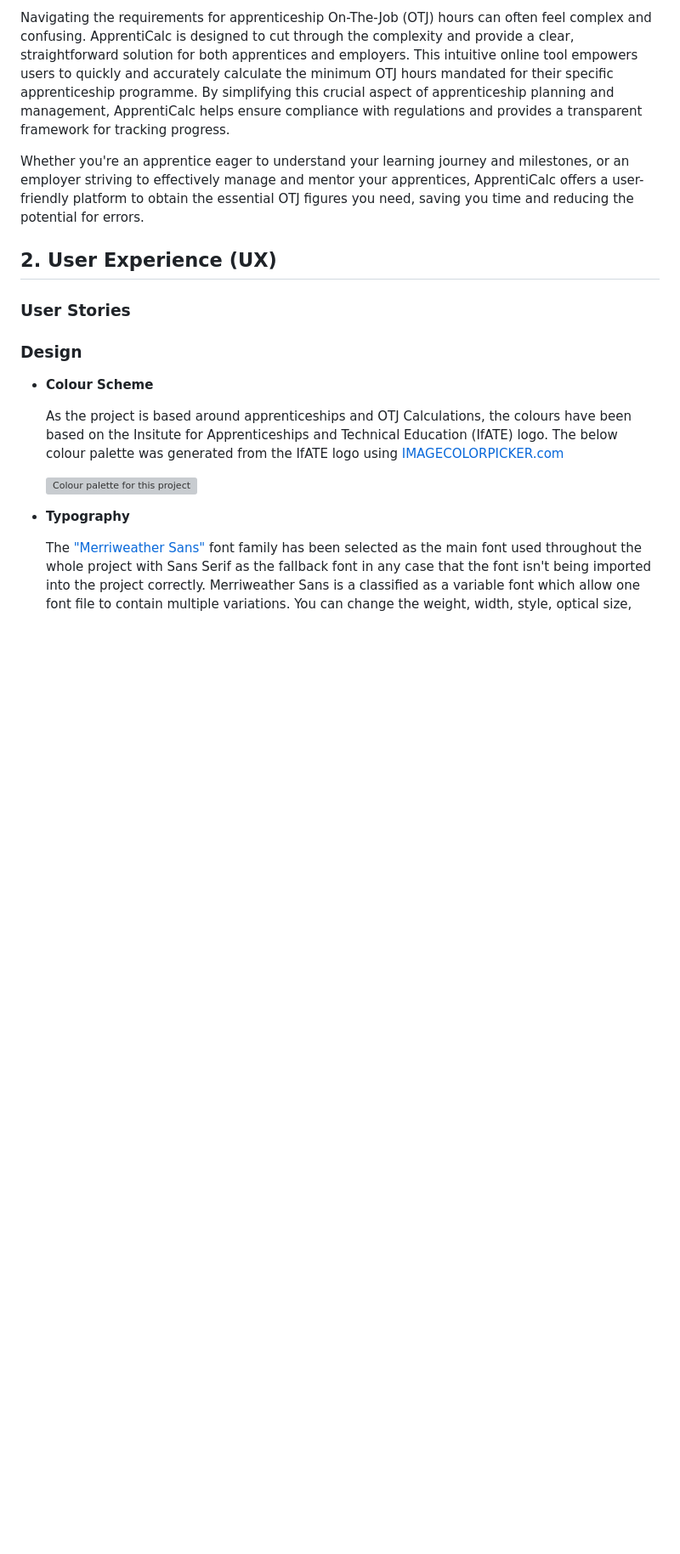
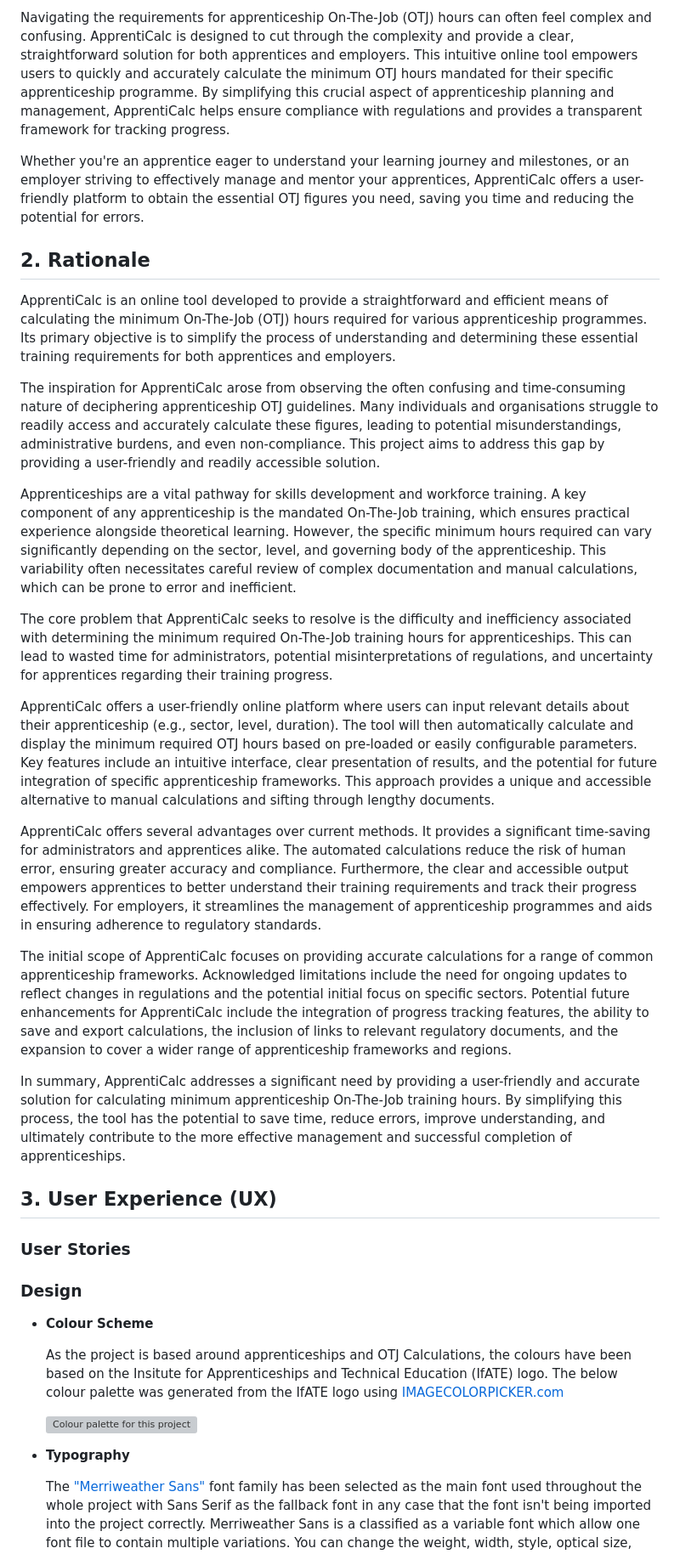
Before and after one commit to jdpclarke/Milestone-Project-2, a Markdown page: README.md, the part around the change. Shown: that part at 85% size. Drawn GitHub-style; blank space fills up the shorter version; grey boxes are pictures that could not be loaded.

Commit message:
Added rationale to readme for ApprentiCalc

```diff
--- a/README.md
+++ b/README.md
@@ -10,7 +10,25 @@ Navigating the requirements for apprenticeship On-The-Job (OTJ) hours can often
 
 Whether you're an apprentice eager to understand your learning journey and milestones, or an employer striving to effectively manage and mentor your apprentices, ApprentiCalc offers a user-friendly platform to obtain the essential OTJ figures you need, saving you time and reducing the potential for errors.
 
-## 2. User Experience (UX)
+## 2. Rationale
+
+ApprentiCalc is an online tool developed to provide a straightforward and efficient means of calculating the minimum On-The-Job (OTJ) hours required for various apprenticeship programmes. Its primary objective is to simplify the process of understanding and determining these essential training requirements for both apprentices and employers.
+
+The inspiration for ApprentiCalc arose from observing the often confusing and time-consuming nature of deciphering apprenticeship OTJ guidelines. Many individuals and organisations struggle to readily access and accurately calculate these figures, leading to potential misunderstandings, administrative burdens, and even non-compliance. This project aims to address this gap by providing a user-friendly and readily accessible solution.
+
+Apprenticeships are a vital pathway for skills development and workforce training. A key component of any apprenticeship is the mandated On-The-Job training, which ensures practical experience alongside theoretical learning. However, the specific minimum hours required can vary significantly depending on the sector, level, and governing body of the apprenticeship. This variability often necessitates careful review of complex documentation and manual calculations, which can be prone to error and inefficient.
+
+The core problem that ApprentiCalc seeks to resolve is the difficulty and inefficiency associated with determining the minimum required On-The-Job training hours for apprenticeships. This can lead to wasted time for administrators, potential misinterpretations of regulations, and uncertainty for apprentices regarding their training progress.
+
+ApprentiCalc offers a user-friendly online platform where users can input relevant details about their apprenticeship (e.g., sector, level, duration). The tool will then automatically calculate and display the minimum required OTJ hours based on pre-loaded or easily configurable parameters. Key features include an intuitive interface, clear presentation of results, and the potential for future integration of specific apprenticeship frameworks. This approach provides a unique and accessible alternative to manual calculations and sifting through lengthy documents.
+
+ApprentiCalc offers several advantages over current methods. It provides a significant time-saving for administrators and apprentices alike. The automated calculations reduce the risk of human error, ensuring greater accuracy and compliance. Furthermore, the clear and accessible output empowers apprentices to better understand their training requirements and track their progress effectively. For employers, it streamlines the management of apprenticeship programmes and aids in ensuring adherence to regulatory standards.
+
+The initial scope of ApprentiCalc focuses on providing accurate calculations for a range of common apprenticeship frameworks. Acknowledged limitations include the need for ongoing updates to reflect changes in regulations and the potential initial focus on specific sectors. Potential future enhancements for ApprentiCalc include the integration of progress tracking features, the ability to save and export calculations, the inclusion of links to relevant regulatory documents, and the expansion to cover a wider range of apprenticeship frameworks and regions.
+
+In summary, ApprentiCalc addresses a significant need by providing a user-friendly and accurate solution for calculating minimum apprenticeship On-The-Job training hours. By simplifying this process, the tool has the potential to save time, reduce errors, improve understanding, and ultimately contribute to the more effective management and successful completion of apprenticeships.
+
+## 3. User Experience (UX)
 
 ### User Stories
 
```
